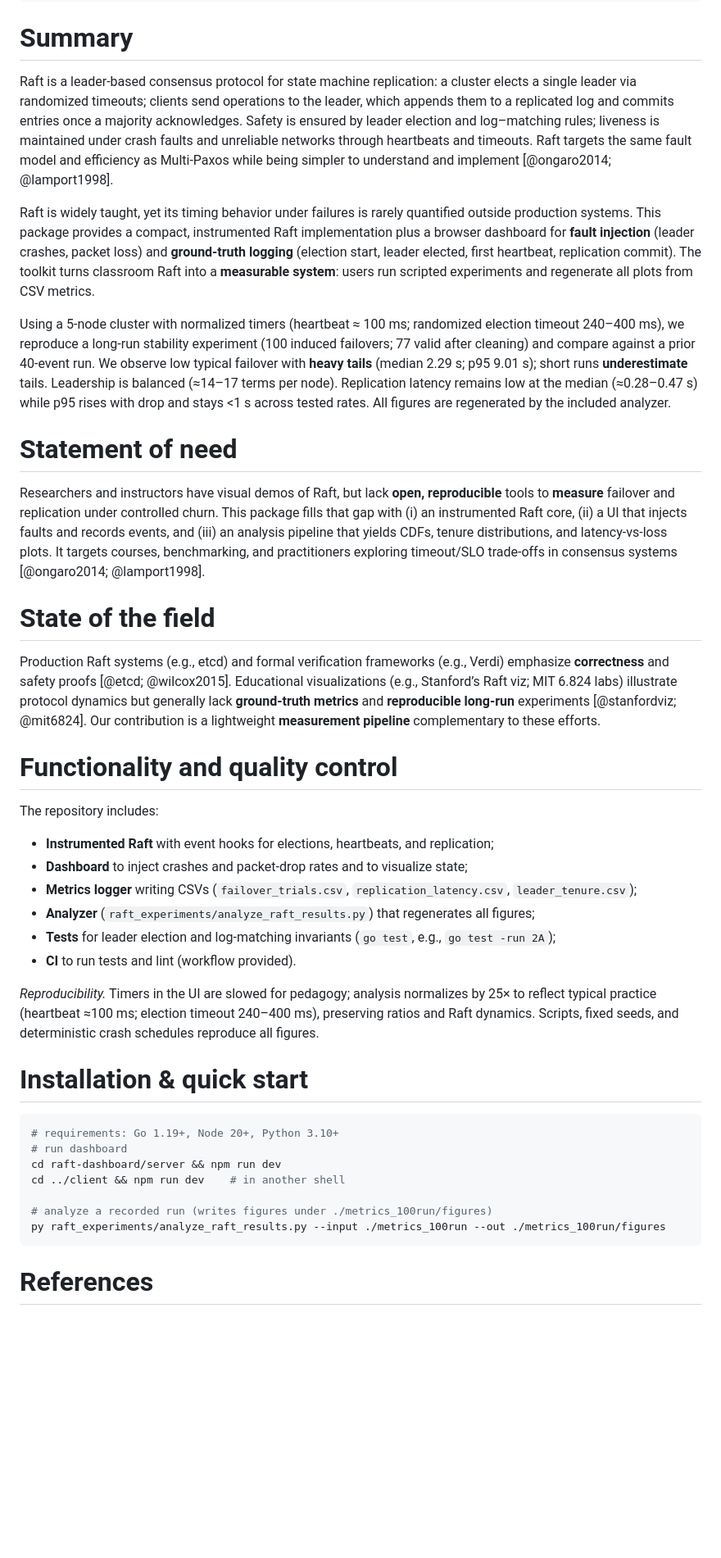
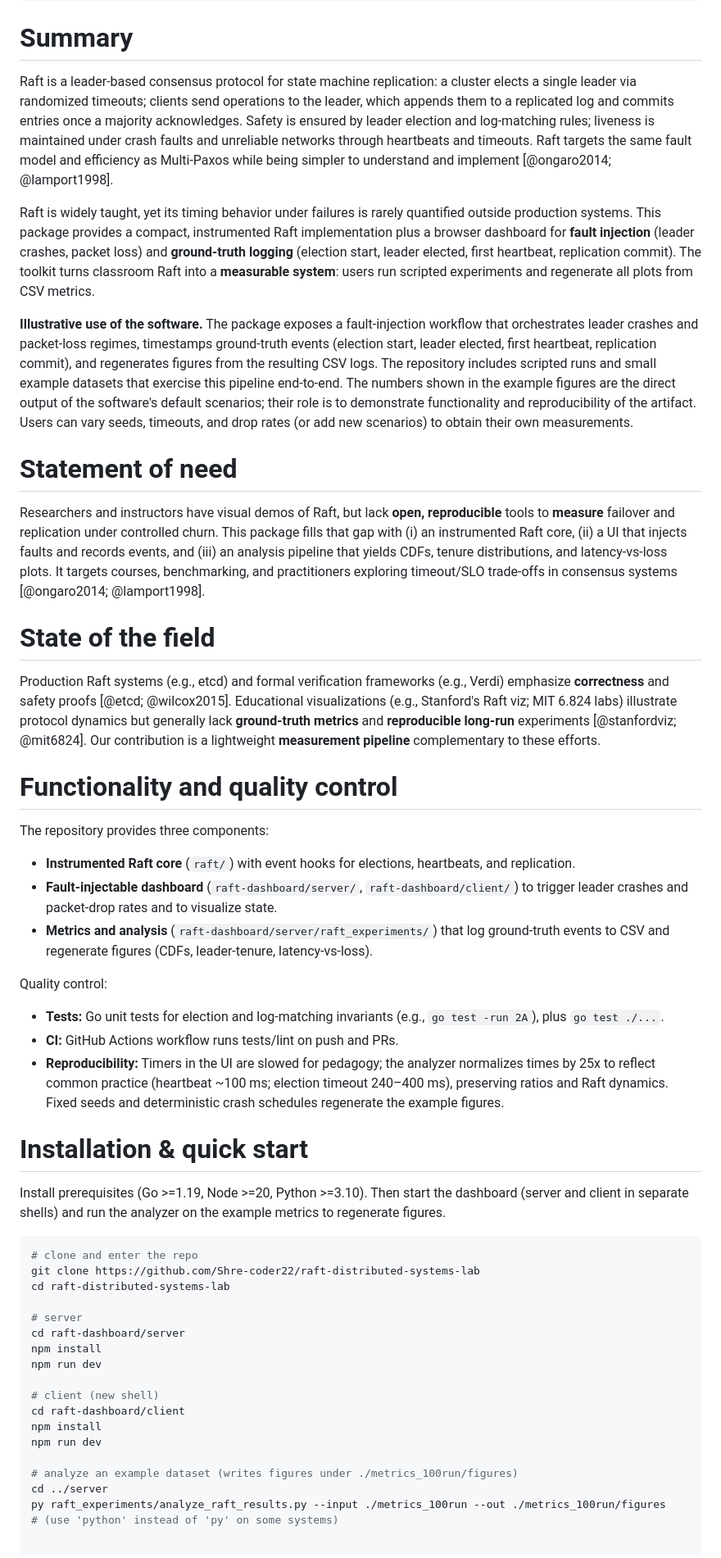
Before and after one commit to Shre-coder22/raft-distributed-systems, a Markdown page: paper/paper.md, the part around the change. Shown at 82% size. Drawn GitHub-style; blank space fills up the shorter version.

Commit message:
JOSS: intro paragraph (software-first), fixed bullets, clearer install text

````diff
--- a/paper/paper.md
+++ b/paper/paper.md
@@ -18,38 +18,52 @@ bibliography: paper.bib
 ---
 
 # Summary
-Raft is a leader-based consensus protocol for state machine replication: a cluster elects a single leader via randomized timeouts; clients send operations to the leader, which appends them to a replicated log and commits entries once a majority acknowledges. Safety is ensured by leader election and log–matching rules; liveness is maintained under crash faults and unreliable networks through heartbeats and timeouts. Raft targets the same fault model and efficiency as Multi-Paxos while being simpler to understand and implement [@ongaro2014; @lamport1998].
+Raft is a leader-based consensus protocol for state machine replication: a cluster elects a single leader via randomized timeouts; clients send operations to the leader, which appends them to a replicated log and commits entries once a majority acknowledges. Safety is ensured by leader election and log-matching rules; liveness is maintained under crash faults and unreliable networks through heartbeats and timeouts. Raft targets the same fault model and efficiency as Multi-Paxos while being simpler to understand and implement [@ongaro2014; @lamport1998].
 
 Raft is widely taught, yet its timing behavior under failures is rarely quantified outside production systems. This package provides a compact, instrumented Raft implementation plus a browser dashboard for **fault injection** (leader crashes, packet loss) and **ground-truth logging** (election start, leader elected, first heartbeat, replication commit). The toolkit turns classroom Raft into a **measurable system**: users run scripted experiments and regenerate all plots from CSV metrics.
 
-Using a 5-node cluster with normalized timers (heartbeat ≈ 100 ms; randomized election timeout 240–400 ms), we reproduce a long-run stability experiment (100 induced failovers; 77 valid after cleaning) and compare against a prior 40-event run. We observe low typical failover with **heavy tails** (median 2.29 s; p95 9.01 s); short runs **underestimate** tails. Leadership is balanced (≈14–17 terms per node). Replication latency remains low at the median (≈0.28–0.47 s) while p95 rises with drop and stays <1 s across tested rates. All figures are regenerated by the included analyzer.
+**Illustrative use of the software.** The package exposes a fault-injection workflow that orchestrates leader crashes and packet-loss regimes, timestamps ground-truth events (election start, leader elected, first heartbeat, replication commit), and regenerates figures from the resulting CSV logs. The repository includes scripted runs and small example datasets that exercise this pipeline end-to-end. The numbers shown in the example figures are the direct output of the software's default scenarios; their role is to demonstrate functionality and reproducibility of the artifact. Users can vary seeds, timeouts, and drop rates (or add new scenarios) to obtain their own measurements.
 
 # Statement of need
 Researchers and instructors have visual demos of Raft, but lack **open, reproducible** tools to **measure** failover and replication under controlled churn. This package fills that gap with (i) an instrumented Raft core, (ii) a UI that injects faults and records events, and (iii) an analysis pipeline that yields CDFs, tenure distributions, and latency-vs-loss plots. It targets courses, benchmarking, and practitioners exploring timeout/SLO trade-offs in consensus systems [@ongaro2014; @lamport1998].
 
 # State of the field
-Production Raft systems (e.g., etcd) and formal verification frameworks (e.g., Verdi) emphasize **correctness** and safety proofs [@etcd; @wilcox2015]. Educational visualizations (e.g., Stanford’s Raft viz; MIT 6.824 labs) illustrate protocol dynamics but generally lack **ground-truth metrics** and **reproducible long-run** experiments [@stanfordviz; @mit6824]. Our contribution is a lightweight **measurement pipeline** complementary to these efforts.
+Production Raft systems (e.g., etcd) and formal verification frameworks (e.g., Verdi) emphasize **correctness** and safety proofs [@etcd; @wilcox2015]. Educational visualizations (e.g., Stanford's Raft viz; MIT 6.824 labs) illustrate protocol dynamics but generally lack **ground-truth metrics** and **reproducible long-run** experiments [@stanfordviz; @mit6824]. Our contribution is a lightweight **measurement pipeline** complementary to these efforts.
 
 # Functionality and quality control
-The repository includes:
-- **Instrumented Raft** with event hooks for elections, heartbeats, and replication;
-- **Dashboard** to inject crashes and packet-drop rates and to visualize state;
-- **Metrics logger** writing CSVs (`failover_trials.csv`, `replication_latency.csv`, `leader_tenure.csv`);
-- **Analyzer** (`raft_experiments/analyze_raft_results.py`) that regenerates all figures;
-- **Tests** for leader election and log-matching invariants (`go test`, e.g., `go test -run 2A`);
-- **CI** to run tests and lint (workflow provided).
 
-_Reproducibility._ Timers in the UI are slowed for pedagogy; analysis normalizes by 25× to reflect typical practice (heartbeat ≈100 ms; election timeout 240–400 ms), preserving ratios and Raft dynamics. Scripts, fixed seeds, and deterministic crash schedules reproduce all figures.
+The repository provides three components:
+
+- **Instrumented Raft core** (`raft/`) with event hooks for elections, heartbeats, and replication.
+- **Fault-injectable dashboard** (`raft-dashboard/server/`, `raft-dashboard/client/`) to trigger leader crashes and packet-drop rates and to visualize state.
+- **Metrics and analysis** (`raft-dashboard/server/raft_experiments/`) that log ground-truth events to CSV and regenerate figures (CDFs, leader-tenure, latency-vs-loss).
+
+Quality control:
+
+- **Tests:** Go unit tests for election and log-matching invariants (e.g., `go test -run 2A`), plus `go test ./...`.
+- **CI:** GitHub Actions workflow runs tests/lint on push and PRs.
+- **Reproducibility:** Timers in the UI are slowed for pedagogy; the analyzer normalizes times by 25x to reflect common practice (heartbeat ~100 ms; election timeout 240–400 ms), preserving ratios and Raft dynamics. Fixed seeds and deterministic crash schedules regenerate the example figures.
 
 # Installation & quick start
+
+Install prerequisites (Go >=1.19, Node >=20, Python >=3.10). Then start the dashboard (server and client in separate shells) and run the analyzer on the example metrics to regenerate figures.
+
 ```bash
-# requirements: Go 1.19+, Node 20+, Python 3.10+
-# run dashboard
-cd raft-dashboard/server && npm run dev
-cd ../client && npm run dev    # in another shell
+# clone and enter the repo
+git clone https://github.com/Shre-coder22/raft-distributed-systems-lab
+cd raft-distributed-systems-lab
 
-# analyze a recorded run (writes figures under ./metrics_100run/figures)
+# server
+cd raft-dashboard/server
+npm install
+npm run dev
+
+# client (new shell)
+cd raft-dashboard/client
+npm install
+npm run dev
+
+# analyze an example dataset (writes figures under ./metrics_100run/figures)
+cd ../server
 py raft_experiments/analyze_raft_results.py --input ./metrics_100run --out ./metrics_100run/figures
-```
-
-# References
+# (use 'python' instead of 'py' on some systems)
````
